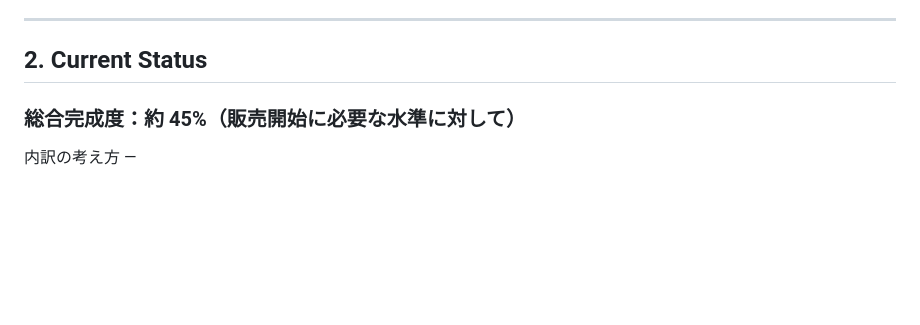
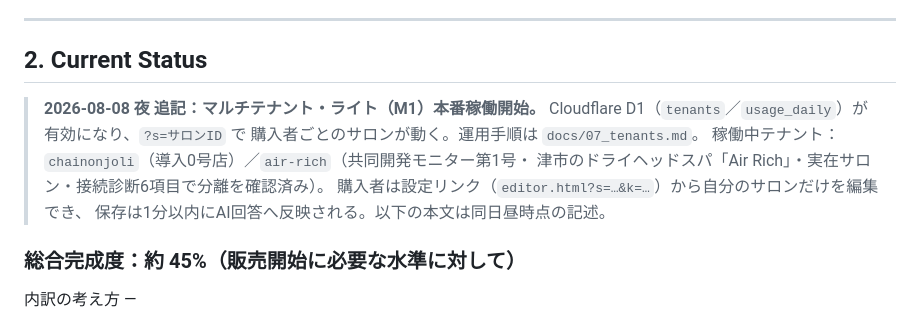
Before and after one commit to chainonjoli/salon-AI-OS, a Markdown page: HANDOFF.md, the part around the change. GitHub-like rendering; blank space fills up the shorter version.

Commit message:
HANDOFF：マルチテナントM1の本番稼働とAir Richテナントを追記

```diff
--- a/HANDOFF.md
+++ b/HANDOFF.md
@@ -58,6 +58,14 @@
 ---
 
 ## 2. Current Status
+
+> **2026-08-08 夜 追記：マルチテナント・ライト（M1）本番稼働開始。**
+> Cloudflare D1（`tenants`／`usage_daily`）が有効になり、`?s=サロンID` で
+> 購入者ごとのサロンが動く。運用手順は `docs/07_tenants.md`。
+> 稼働中テナント：`chainonjoli`（導入0号店）／`air-rich`（共同開発モニター第1号・
+> 津市のドライヘッドスパ「Air Rich」・実在サロン・接続診断6項目で分離を確認済み）。
+> 購入者は設定リンク（`editor.html?s=…&k=…`）から自分のサロンだけを編集でき、
+> 保存は1分以内にAI回答へ反映される。以下の本文は同日昼時点の記述。
 
 ### 総合完成度：**約 45%**（販売開始に必要な水準に対して）
 
```
